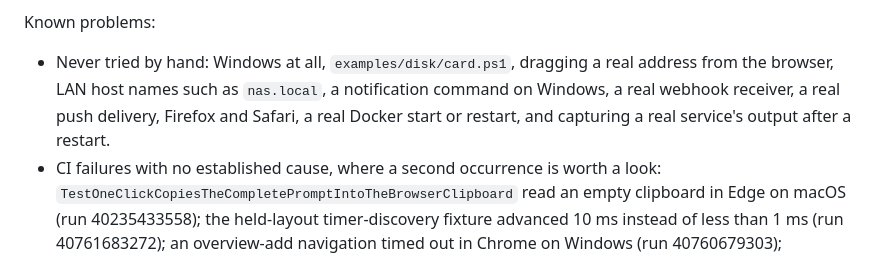
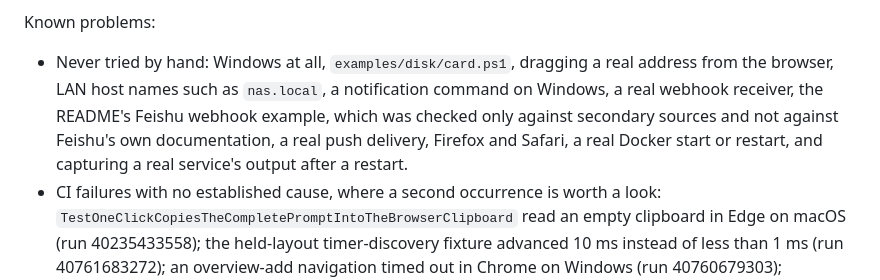
Before and after one commit to Ike-li/hostdeck, a Markdown page: AGENTS.md, the part around the change. Rendered like a GitHub page.

Commit message:
Say that the README's Feishu example was not checked against Feishu
The previous commit's Not-tested trailer says the README's Feishu address
and body are as Feishu documents them. They were written from memory and
then compared only with blog posts and SDK notes, which agree with them;
Feishu's own documentation was not read. The owner chose to leave that
pushed commit as it is and to record this here instead.

Not-tested: the Feishu webhook address and text body against Feishu's own documentation, or by posting to a real Feishu bot

```diff
--- a/AGENTS.md
+++ b/AGENTS.md
@@ -85,6 +85,6 @@ Left:
 
 Known problems:
 
-- Never tried by hand: Windows at all, `examples/disk/card.ps1`, dragging a real address from the browser, LAN host names such as `nas.local`, a notification command on Windows, a real webhook receiver, a real push delivery, Firefox and Safari, a real Docker start or restart, and capturing a real service's output after a restart.
+- Never tried by hand: Windows at all, `examples/disk/card.ps1`, dragging a real address from the browser, LAN host names such as `nas.local`, a notification command on Windows, a real webhook receiver, the README's Feishu webhook example, which was checked only against secondary sources and not against Feishu's own documentation, a real push delivery, Firefox and Safari, a real Docker start or restart, and capturing a real service's output after a restart.
 - CI failures with no established cause, where a second occurrence is worth a look: `TestOneClickCopiesTheCompletePromptIntoTheBrowserClipboard` read an empty clipboard in Edge on macOS (run 40235433558); the held-layout timer-discovery fixture advanced 10 ms instead of less than 1 ms (run 40761683272); an overview-add navigation timed out in Chrome on Windows (run 40760679303); `TestTheServiceToolbarKeepsThePageWhenItsMorePanelCloses` waited 10 s for a console that had started but neither logged nor exited, in Edge on macOS, after passing in Chrome in the same shard, and passed when rerun (run 40875533692); `TestAShortWindowKeepsDialogActionsInView/zh-CN` timed out after 65 s in Edge on Windows after the English case passed, and `TestASidebarMonitorRefreshesItsReadingAndFitsANarrowWindow` read `#service .card-value` in Chrome on macOS just as the node was replaced, both with a product the previous run had passed and both passing when rerun (run 40961508059); `TestTheLayoutNoticeUsesEightWholeIdleSeconds` saw no 8000 ms timer armed in Edge on Windows, and the screenshot taken after it timed out, after passing in Chrome in the same shard, and passed when rerun (run 40969587203).
 - A built-in plugin already installed keeps the files it was copied with until its folder is replaced, so an installed jobs or disk plugin does not receive later script changes by itself.
```
